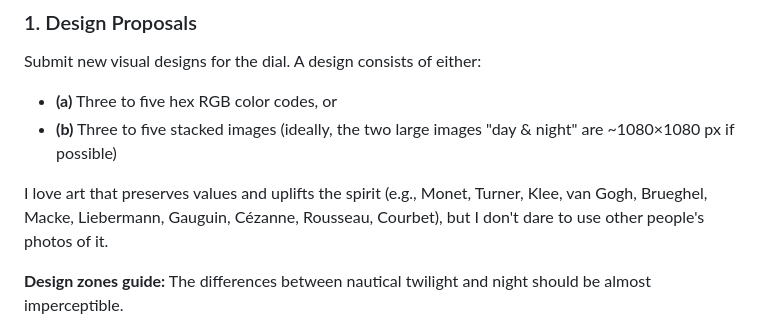
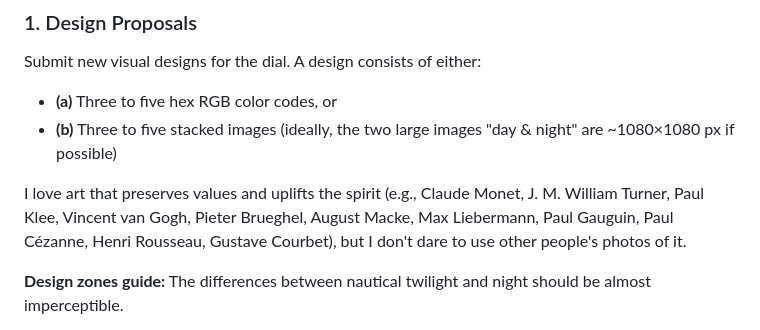
Before and after one commit to gaxmann/suhr, a Markdown page: README.md, the part around the change. GitHub-like rendering.

```diff
--- a/README.md
+++ b/README.md
@@ -53,7 +53,7 @@ Submit new visual designs for the dial. A design consists of either:
 - **(a)** Three to five hex RGB color codes, or
 - **(b)** Three to five stacked images (ideally, the two large images "day & night" are ~1080×1080 px if possible)
 
-I love art that preserves values and uplifts the spirit (e.g., Monet, Turner, Klee, van Gogh, Brueghel, Macke, Liebermann, Gauguin, Cézanne, Rousseau, Courbet), but I don't dare to use other people's photos of it.
+I love art that preserves values and uplifts the spirit (e.g., Claude Monet, J. M. William Turner, Paul Klee, Vincent van Gogh, Pieter Brueghel, August Macke, Max Liebermann, Paul Gauguin, Paul Cézanne, Henri Rousseau, Gustave Courbet), but I don't dare to use other people's photos of it.
 
 **Design zones guide:**
 The differences between nautical twilight and night should be almost imperceptible.
```
